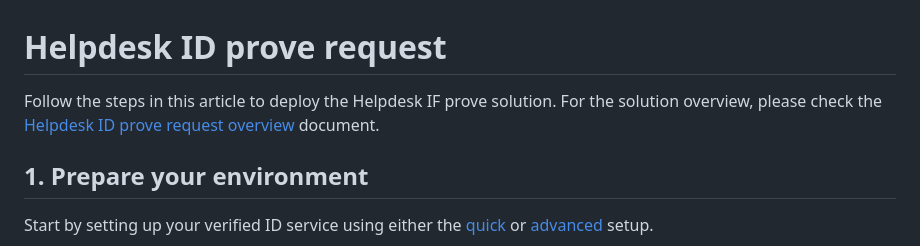
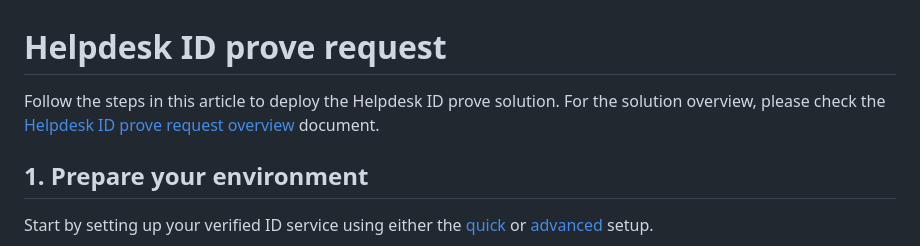
Before and after one commit to yoelhor/vid-logic-app, a Markdown page: README.md, the part around the change. GitHub-like rendering.

```diff
--- a/README.md
+++ b/README.md
@@ -1,7 +1,7 @@
 
 # Helpdesk ID prove request
 
-Follow the steps in this article to deploy the Helpdesk IF prove solution. For the solution overview, please check the [Helpdesk ID prove request overview](Overview.md) document.
+Follow the steps in this article to deploy the Helpdesk ID prove solution. For the solution overview, please check the [Helpdesk ID prove request overview](Overview.md) document.
 
 ## 1. Prepare your environment
 
```
